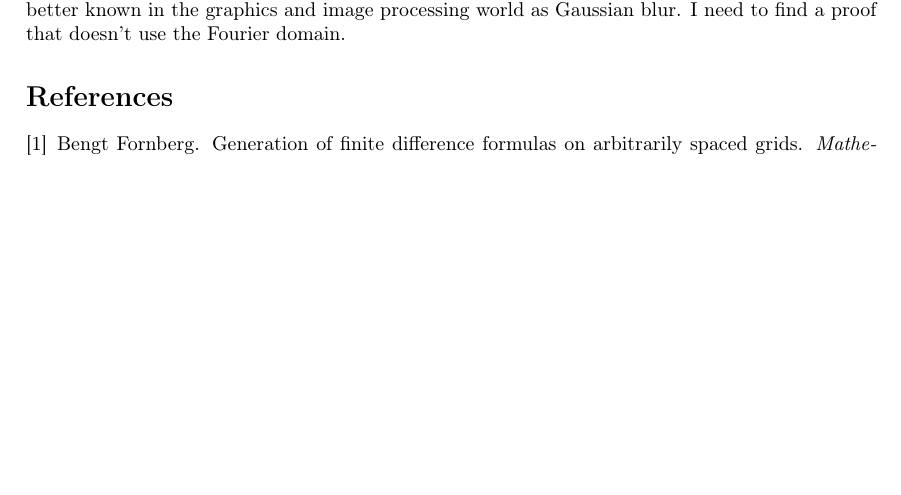
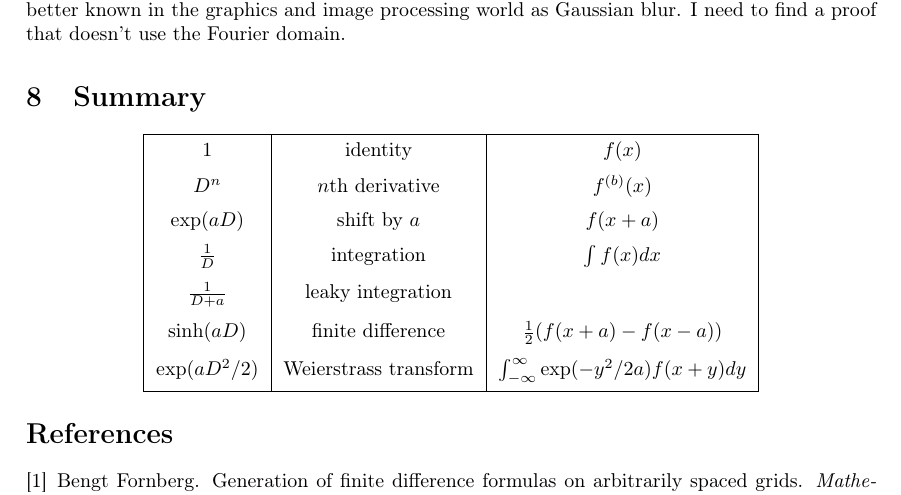
Before and after one commit to dpiponi/Operators, a LaTeX paper (operators.tex): part of page 12 of 12, cut so that both start at the same text, the shorter picture padded with empty space. Compiled offline with pdfLaTeX.

Commit message:
Added summary table

```diff
--- a/operators.tex
+++ b/operators.tex
@@ -672,6 +672,22 @@ In other words, this is a smoothing operation.
 In fact, it is convolution with $\exp(-x^2/2a)$, sometimes known as the Weierstrass transform, but better known in the graphics and image processing world as Gaussian blur.
 I need to find a proof that doesn't use the Fourier domain.
 
+\section{Summary}
+\begin{center}
+\tabulinesep=1.2mm
+\begin{tabu}{|c|c|c|}
+\hline
+$1$ & identity & $f(x)$ \\
+$D^n$ & $n$th derivative & $f^{(b)}(x)$ \\
+$\exp(aD)$ & shift by $a$ & $f(x+a)$ \\
+$\frac{1}{D}$ & integration & $\int f(x)dx$ \\
+$\frac{1}{D+a}$ & leaky integration & \\
+$\sinh(aD)$ & finite difference & $\frac{1}{2}(f(x+a)-f(x-a))$ \\
+$\exp(aD^2/2)$ & Weierstrass transform & $\int_{-\infty}^\infty \exp(-y^2/2a) f(x+y)dy$ \\
+\hline
+\end{tabu}
+\end{center}
+
 \bibliographystyle{unsrt}
 \bibliography{operators}
 
```
Also changed, not shown: operators.pdf.
